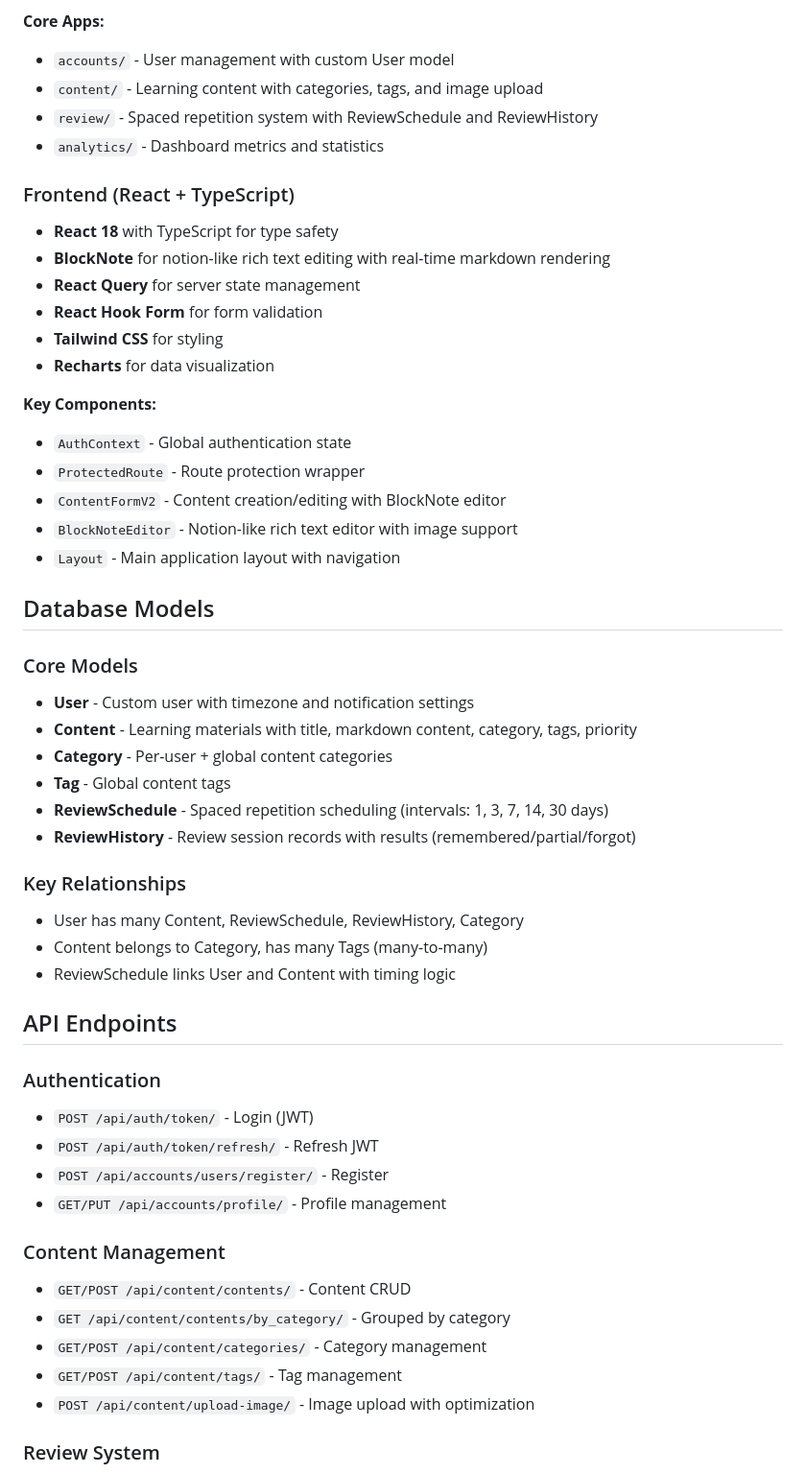
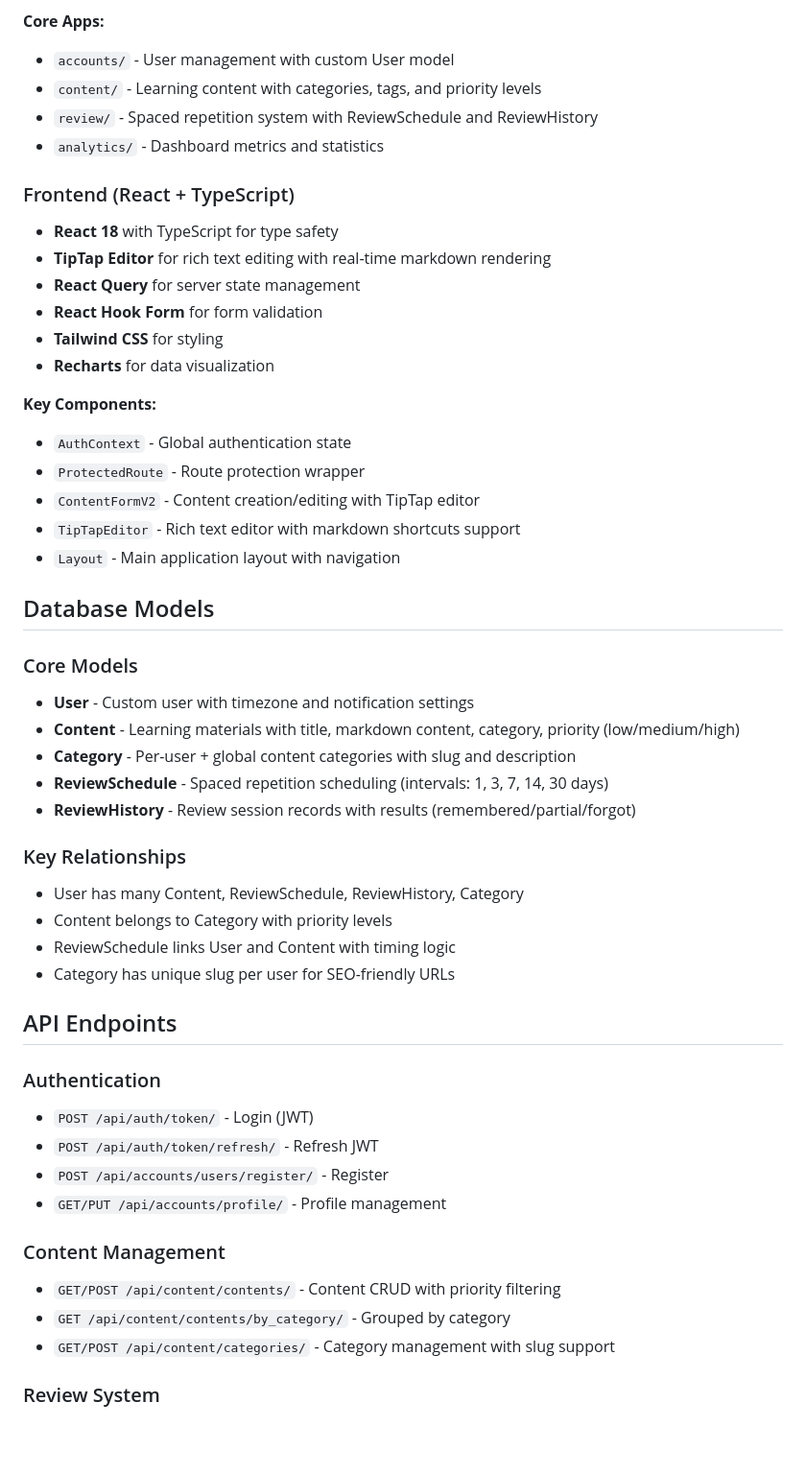
Before and after one commit to djgnfj-svg/Resee-project, a Markdown page: CLAUDE.md, the part around one of its changes. Shown at 96% size. Rendered like a GitHub page; blank space fills up the shorter version.

```diff
--- a/CLAUDE.md
+++ b/CLAUDE.md
@@ -164,13 +164,13 @@ docker-compose exec celery celery -A resee inspect scheduled
 
 **Core Apps:**
 - `accounts/` - User management with custom User model
-- `content/` - Learning content with categories, tags, and image upload
+- `content/` - Learning content with categories, tags, and priority levels
 - `review/` - Spaced repetition system with ReviewSchedule and ReviewHistory
 - `analytics/` - Dashboard metrics and statistics
 
 ### Frontend (React + TypeScript)
 - **React 18** with TypeScript for type safety
-- **BlockNote** for notion-like rich text editing with real-time markdown rendering
+- **TipTap Editor** for rich text editing with real-time markdown rendering
 - **React Query** for server state management
 - **React Hook Form** for form validation
 - **Tailwind CSS** for styling
@@ -179,24 +179,24 @@ docker-compose exec celery celery -A resee inspect scheduled
 **Key Components:**
 - `AuthContext` - Global authentication state
 - `ProtectedRoute` - Route protection wrapper
-- `ContentFormV2` - Content creation/editing with BlockNote editor
-- `BlockNoteEditor` - Notion-like rich text editor with image support
+- `ContentFormV2` - Content creation/editing with TipTap editor
+- `TipTapEditor` - Rich text editor with markdown shortcuts support
 - `Layout` - Main application layout with navigation
 
 ## Database Models
 
 ### Core Models
 - **User** - Custom user with timezone and notification settings
-- **Content** - Learning materials with title, markdown content, category, tags, priority
-- **Category** - Per-user + global content categories
-- **Tag** - Global content tags
+- **Content** - Learning materials with title, markdown content, category, priority (low/medium/high)
+- **Category** - Per-user + global content categories with slug and description
 - **ReviewSchedule** - Spaced repetition scheduling (intervals: 1, 3, 7, 14, 30 days)
 - **ReviewHistory** - Review session records with results (remembered/partial/forgot)
 
 ### Key Relationships
 - User has many Content, ReviewSchedule, ReviewHistory, Category
-- Content belongs to Category, has many Tags (many-to-many)
+- Content belongs to Category with priority levels
 - ReviewSchedule links User and Content with timing logic
+- Category has unique slug per user for SEO-friendly URLs
 
 ## API Endpoints
 
@@ -207,11 +207,9 @@ docker-compose exec celery celery -A resee inspect scheduled
 - `GET/PUT /api/accounts/profile/` - Profile management
 
 ### Content Management
-- `GET/POST /api/content/contents/` - Content CRUD
+- `GET/POST /api/content/contents/` - Content CRUD with priority filtering
 - `GET /api/content/contents/by_category/` - Grouped by category
-- `GET/POST /api/content/categories/` - Category management
-- `GET/POST /api/content/tags/` - Tag management
-- `POST /api/content/upload-image/` - Image upload with optimization
+- `GET/POST /api/content/categories/` - Category management with slug support
 
 ### Review System
 - `GET /api/review/today/` - Today's due reviews
```
Also changed, not shown: other parts of CLAUDE.md (+5 -1 lines).
